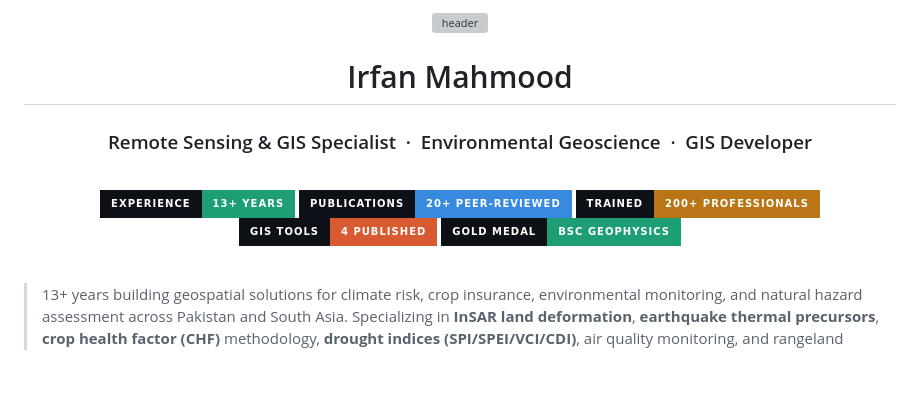
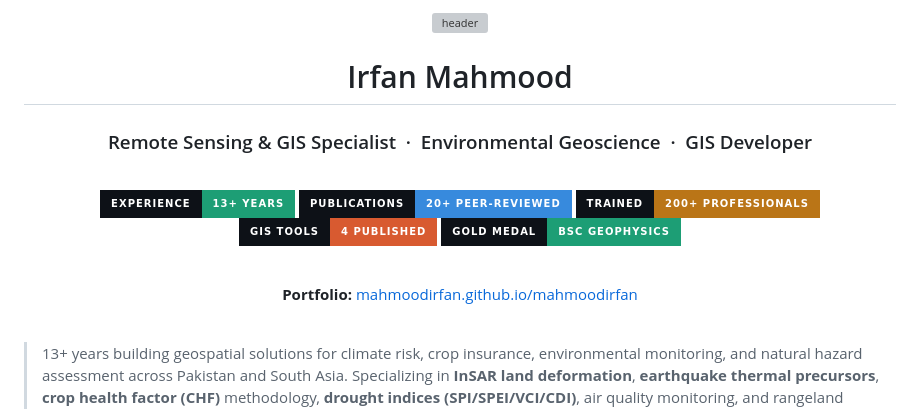
Before and after one commit to mahmoodirfan/mahmoodirfan, a Markdown page: README.md, the part around one of its changes. Rendered like a GitHub page; badges without logos; blank space fills up the shorter version; grey boxes are pictures that could not be loaded.

Commit message:
Add portfolio link to profile README

```diff
--- a/README.md
+++ b/README.md
@@ -13,6 +13,10 @@
 ![](https://img.shields.io/badge/Trained-200%2B%20Professionals-0d1117?style=for-the-badge&labelColor=0d1117&color=ba7517)
 ![](https://img.shields.io/badge/GIS%20Tools-4%20Published-0d1117?style=for-the-badge&labelColor=0d1117&color=d85a30)
 ![](https://img.shields.io/badge/Gold%20Medal-BSc%20Geophysics-0d1117?style=for-the-badge&labelColor=0d1117&color=1d9e75)
+
+<br/>
+
+**Portfolio:** [mahmoodirfan.github.io/mahmoodirfan](https://mahmoodirfan.github.io/mahmoodirfan/)
 
 </div>
 
```
Also changed, not shown: other parts of README.md (+1 -1 lines).
